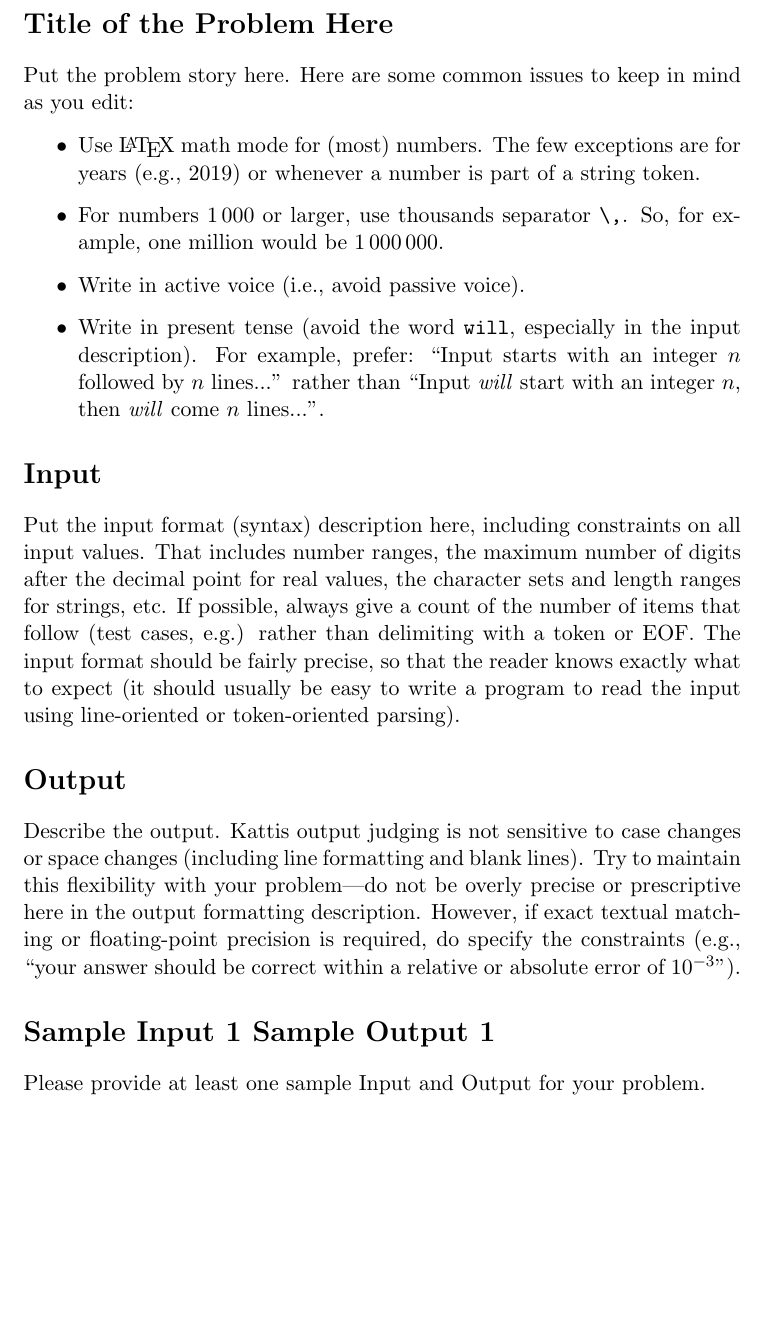
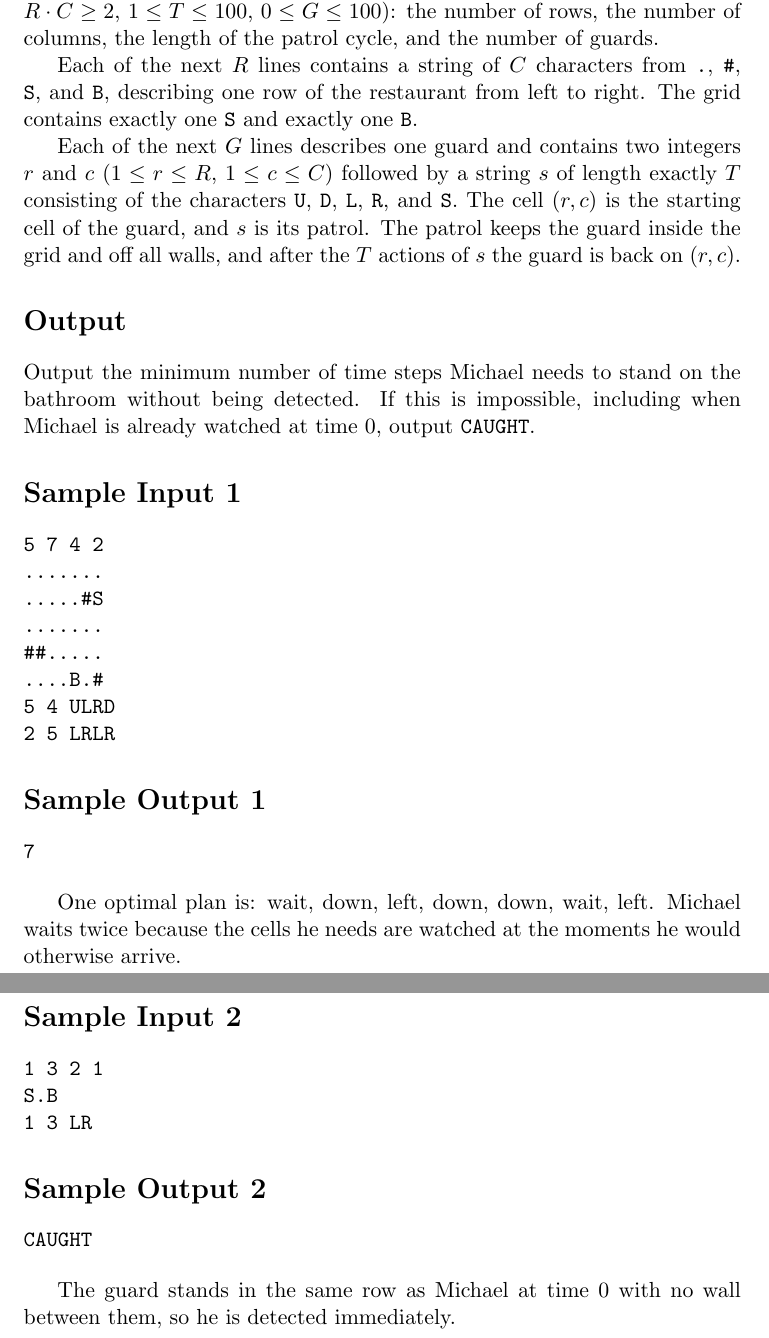
Before and after one commit to seanxu123/COMP321-Problem-Dev, a LaTeX document (problem_statement/problem.en.tex): part of the page before the commit and two parts of pages 3 and 4 of 4 after it, the two joined at a grey line, cut at the place of the change, the shorter picture padded with empty space. Compiled offline with pdfLaTeX.

Commit message:
Implemented deliverable 1

```diff
--- a/problem_statement/problem.en.tex
+++ b/problem_statement/problem.en.tex
@@ -15,4 +15,3 @@
 
 \begin{document}
 
-\problemname{Title of the Problem Here}
@@ -22,2 +23 @@
 
-Put the problem story here. Here are some common issues to keep in mind as you edit:
@@ -25,5 +32 @@ Put the problem story here. Here are some common issues to keep in mind as you e
 \begin{itemize}
-    \item Use \LaTeX{} math mode for (most) numbers. The few exceptions are for years (e.g., 2019) or whenever a number is part of a string token.
-    \item For numbers $1\,000$ or larger, use thousands separator \verb|\,|. So, for example, one million would be $1\,000\,000$.
-    \item Write in active voice (i.e., avoid passive voice).
-    \item Write in present tense (avoid the word \texttt{will}, especially in the input description). For example, prefer: ``Input starts with an integer $n$ followed by $n$ lines...'' rather than ``Input \emph{will} start with an integer $n$, then \emph{will} come $n$ lines...''.
@@ -31,13 +69,52 @@ Put the problem story here. Here are some common issues to keep in mind as you e
 
 \section*{Input}
 
-Put the input format (syntax) description here, including constraints on all input values. That includes number ranges, the maximum number of digits after the decimal point for real values, the character sets and length ranges for strings, etc. If possible, always give a count of the number of items that follow (test cases, e.g.) rather than delimiting with a token or EOF. The input format should be fairly precise, so that the reader knows exactly what to expect (it should usually be easy to write a program to read the input using line-oriented or token-oriented parsing).
+The first line contains four integers $R$, $C$, $T$, and $G$ ($1 \le R, C \le 100$, $R \cdot C \ge 2$, $1 \le T \le 100$, $0 \le G \le 100$): the number of rows, the number of columns, the length of the patrol cycle, and the number of guards.
+
+Each of the next $R$ lines contains a string of $C$ characters from \texttt{.}, \texttt{\#}, \texttt{S}, and \texttt{B}, describing one row of the restaurant from left to right.
+The grid contains exactly one \texttt{S} and exactly one \texttt{B}.
+
+Each of the next $G$ lines describes one guard and contains two integers $r$ and $c$ ($1 \le r \le R$, $1 \le c \le C$) followed by a string $s$ of length exactly $T$ consisting of the characters \texttt{U}, \texttt{D}, \texttt{L}, \texttt{R}, and \texttt{S}.
+The cell $(r, c)$ is the starting cell of the guard, and $s$ is its patrol.
+The patrol keeps the guard inside the grid and off all walls, and after the $T$ actions of $s$ the guard is back on $(r, c)$.
 
 \section*{Output}
 
-Describe the output. Kattis output judging is not sensitive to case changes or space changes (including line formatting and blank lines). Try to maintain this flexibility with your problem—do not be overly precise or prescriptive here in the output formatting description. However, if exact textual matching or floating-point precision is required, do specify the constraints (e.g., ``your answer should be correct within a relative or absolute error of $10^{-3}$'').
+Output the minimum number of time steps Michael needs to stand on the bathroom without being detected.
+If this is impossible, including when Michael is already watched at time $0$, output \texttt{CAUGHT}.
 
-\section*{Sample Input 1	Sample Output 1}
-Please provide at least one sample Input and Output for your problem.
+\section*{Sample Input 1}
+\begin{verbatim}
+5 7 4 2
+.......
+.....#S
+.......
+##.....
+....B.#
+5 4 ULRD
+2 5 LRLR
+\end{verbatim}
+
+\section*{Sample Output 1}
+\begin{verbatim}
+7
+\end{verbatim}
+
+One optimal plan is: wait, down, left, down, down, wait, left.
+Michael waits twice because the cells he needs are watched at the moments he would otherwise arrive.
+
+\section*{Sample Input 2}
+\begin{verbatim}
+1 3 2 1
+S.B
+1 3 LR
+\end{verbatim}
+
+\section*{Sample Output 2}
+\begin{verbatim}
+CAUGHT
+\end{verbatim}
+
+The guard stands in the same row as Michael at time $0$ with no wall between them, so he is detected immediately.
 
 \end{document}
```
Also changed, not shown: problem_statement/cycle.png (added), problem_statement/problem.en.tex (48 more changed lines).
